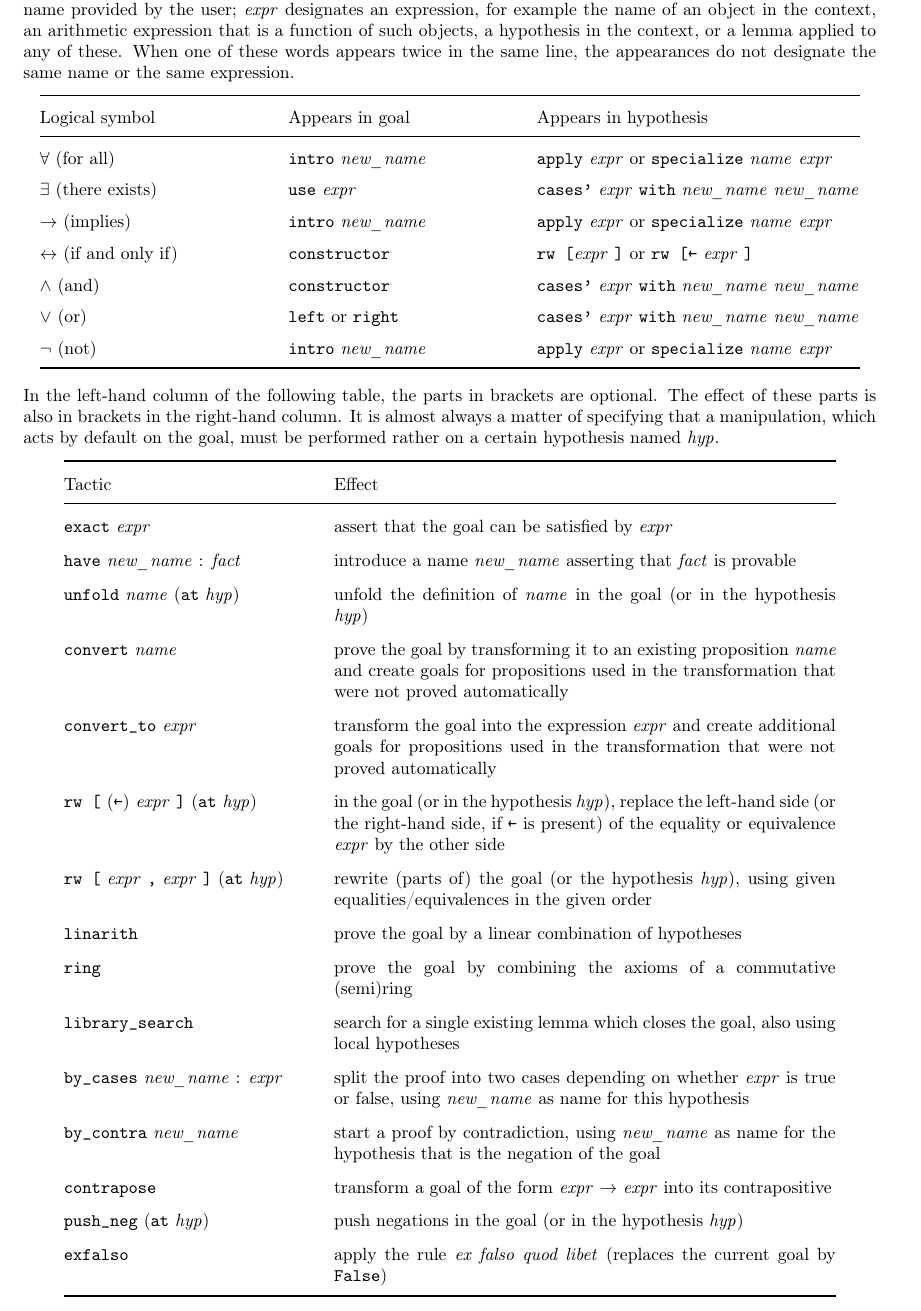
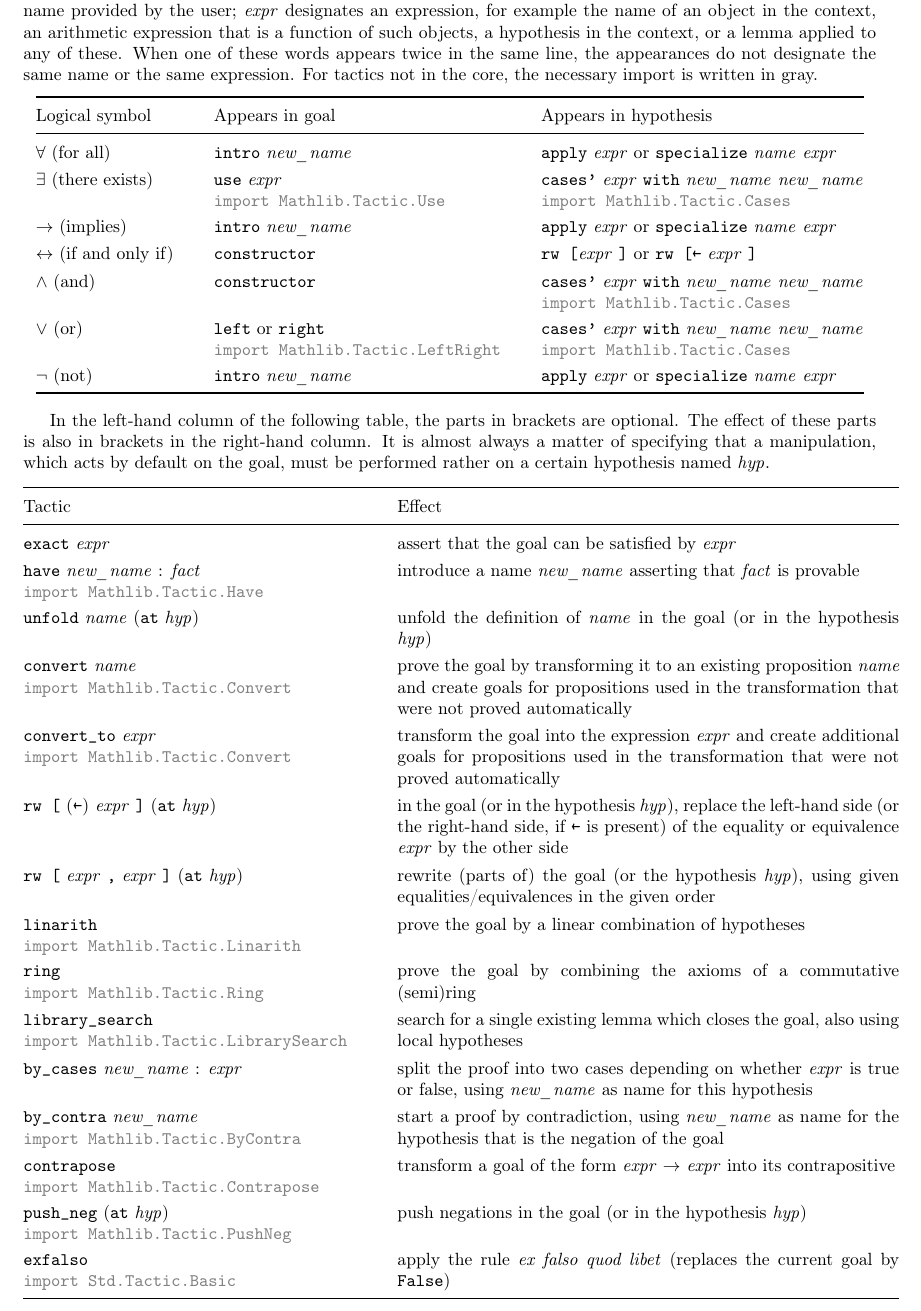
Before and after one commit to madvorak/lean4-cheatsheet, a LaTeX document (lean-tactics.tex): part of the page, cut so that both start at the same text. Compiled offline with pdfLaTeX.

Commit message:
added imports

```diff
--- a/lean-tactics.tex
+++ b/lean-tactics.tex
@@ -22,6 +22,9 @@
 % Original authors (Lean 3 version): Patrick Massot and Johan Commelin
 % https://github.com/leanprover-community/lftcm2020/blob/master/lean-tactics.tex
 
+\usepackage{makecell}
+\usepackage{xcolor}
+
 \begin{document}
 \pagestyle{empty}
 \begin{center}
@@ -39,66 +42,67 @@ or a lemma applied to any of these.
 When one of these words appears twice in the same line,
 the appearances do not designate the same name or
 the same expression.
+For tactics not in the core, the necessary import is written in gray.
 
 \begin{center}
-\setlength\tabcolsep{1.1cm}
-\def\arraystretch{1.5}
+\setlength\tabcolsep{4mm}
+\def\arraystretch{1.3}
 \begin{tabular}{@{}lll@{}}
   \toprule
   Logical symbol & Appears in goal & Appears in hypothesis \\
   \midrule
  $\forall$ (for all) & \lean{intro} \nv & \lean{apply} \expr or \lean{specialize} \nom \expr  \\
- $\exists$ (there exists) & \lean{use} \expr & \lean{cases'} \expr \lean{with} \nv \nv \\
+ $\exists$ (there exists) & \makecell[lt]{\lean{use} \expr \\ \color{gray}\lean{import Mathlib.Tactic.Use}} & \makecell[lt]{\lean{cases'} \expr \lean{with} \nv \nv \\ \color{gray}\lean{import Mathlib.Tactic.Cases}} \\
  $\to$ (implies) & \lean{intro} \nv & \lean{apply} \expr or \lean{specialize} \nom \expr \\
  $\leftrightarrow$ (if and only if) & \lean{constructor}  & \lean{rw [}\expr\lean{]} or \lean{rw [←} \expr\lean{]}\\
- $\land$ (and) & \lean{constructor} & \lean{cases'} \expr \lean{with} \nv \nv \\
- $\lor$ (or) & \lean{left} or \lean{right} & \lean{cases'} \expr \lean{with} \nv \nv \\
+ $\land$ (and) & \lean{constructor} & \makecell[lt]{\lean{cases'} \expr \lean{with} \nv \nv \\ \color{gray}\lean{import Mathlib.Tactic.Cases}} \\
+ $\lor$ (or) & \makecell[lt]{\lean{left} or \lean{right} \\ \color{gray}\lean{import Mathlib.Tactic.LeftRight}} & \makecell[lt]{\lean{cases'} \expr \lean{with} \nv \nv \\ \color{gray}\lean{import Mathlib.Tactic.Cases}} \\
  $\lnot$ (not) & \lean{intro} \nv & \lean{apply} \expr or \lean{specialize} \nom \expr  \\
   \bottomrule
 \end{tabular}
 \end{center}
 
 \medskip
-\noindent
 In the left-hand column of the following table,
 the parts in brackets are optional.
 The effect of these parts is also in brackets in the right-hand column.
 It is almost always a matter of specifying that a manipulation,
 which acts by default on the goal,
 must be performed rather on a certain hypothesis named \hyp.
+\vspace{-3mm}
 
 \begin{center}
-\setlength\tabcolsep{.5cm}
-\def\arraystretch{1.6}
+\setlength\tabcolsep{5mm}
+\def\arraystretch{1.3}
 \begin{tabular}{@{}lp{10cm}@{}}
   \toprule
   Tactic & Effect \\
   \midrule
   \lean{exact} \expr & assert that the goal can be satisfied by \expr \\
-  \lean{have} \nv : \fait & introduce a name \nv asserting that \fait is provable \\
+  \makecell[lt]{\lean{have} \nv : \fait \\ \color{gray}\lean{import Mathlib.Tactic.Have}} & introduce a name \nv asserting that \fait is provable \\
   \lean{unfold} \nom (\lean{at} \hyp) & unfold the definition of \nom in the goal
   (or in the hypothesis \hyp) \\
-  \lean{convert} \nom & prove the goal by transforming it to an existing proposition \nom and create goals for propositions used in the transformation that were not proved automatically \\
-  \lean{convert\_to} \expr & transform the goal into the expression \expr and create additional goals for propositions used in the transformation that were not proved automatically \\
+  \makecell[lt]{\lean{convert} \nom \\ \color{gray}\lean{import Mathlib.Tactic.Convert}} & prove the goal by transforming it to an existing proposition \nom and create goals for propositions used in the transformation that were not proved automatically \\
+  \makecell[lt]{\lean{convert\_to} \expr \\ \color{gray}\lean{import Mathlib.Tactic.Convert}} & transform the goal into the expression \expr and create additional goals for propositions used in the transformation that were not proved automatically \\
   \lean{rw [} (\lean{←}) \expr\lean{]} (\lean{at} \hyp) & in the goal (or in the
   hypothesis \hyp), replace the left-hand side
   (or the right-hand side, if \lean{←} is present)
   of the equality or equivalence \expr by the other side \\
   \lean{rw [} \expr\lean{,} \expr\lean{]} (\lean{at} \hyp) & rewrite (parts of) the goal (or the
   hypothesis \hyp), using given equalities/equivalences in the given order \\
-  \lean{linarith} & prove the goal by a linear combination of hypotheses \\
-  \lean{ring} & prove the goal by combining the axioms of a commutative (semi)ring \\
-  \lean{library\_search} & search for a single existing lemma which closes the goal, also using local hypotheses \\
+  \makecell[lt]{\lean{linarith} \\ \color{gray}\lean{import Mathlib.Tactic.Linarith}} & prove the goal by a linear combination of hypotheses \\
+  \makecell[lt]{\lean{ring} \\ \color{gray}\lean{import Mathlib.Tactic.Ring}} & prove the goal by combining the axioms of a commutative (semi)ring \\
+  \makecell[lt]{\lean{library\_search} \\ \color{gray}\lean{import Mathlib.Tactic.LibrarySearch}} & search for a single existing lemma which closes the goal, also using local hypotheses \\
   \lean{by\_cases} \nv : \expr & split the proof into two cases
   depending on whether \expr is true or false,
   using \nv as name for this hypothesis \\
-  \lean{by\_contra} \nv & start a proof by contradiction,
+  \makecell[lt]{\lean{by\_contra} \nv \\ \color{gray}\lean{import Mathlib.Tactic.ByContra}} & start a proof by contradiction,
   using \nv as name for the hypothesis that is the negation of the goal \\
-  \lean{contrapose} & transform a goal of the form \expr $\to$ \expr
+  \makecell[lt]{\lean{contrapose} \\ \color{gray}\lean{import Mathlib.Tactic.Contrapose}} & transform a goal of the form \expr $\to$ \expr
   into its contrapositive \\
-  \lean{push\_neg} (\lean{at} \hyp) & push negations in the goal
+  \makecell[lt]{\lean{push\_neg} (\lean{at} \hyp) \\ \color{gray}\lean{import Mathlib.Tactic.PushNeg}} & push negations in the goal
   (or in the hypothesis \hyp) \\
-  \lean{exfalso} & apply the rule \emph{ex falso quod libet} (replaces the current goal by \lean{False}) \\
+  \makecell[lt]{\lean{exfalso} \\ \color{gray}\lean{import Std.Tactic.Basic}} & apply the rule \emph{ex falso quod libet} (replaces the current goal by \lean{False}) \\
   \bottomrule
 \end{tabular}
 \end{center}
```
Also changed, not shown: lean-tactics.pdf.
